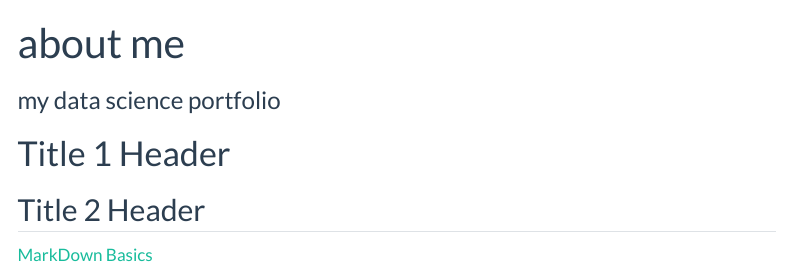
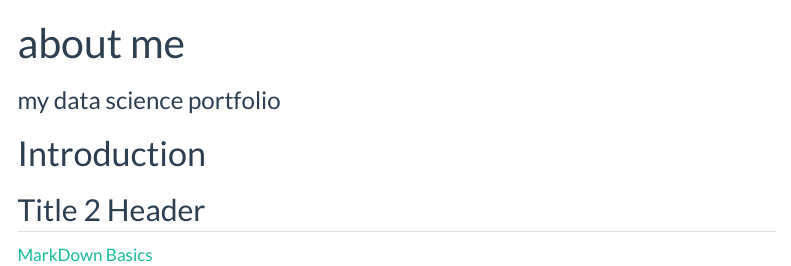
Before and after one commit to trevorstep/Data-Science-Portfolio, a Quarto document (cleansing.qmd): the page in a window 1100 px wide, from its top. Rendered offline with R 4.5, knitr and Pandoc in place of Quarto, with nearby package versions; menus at the side of the page are left out.

Commit message:
Intail commit or somthing

```diff
--- a/cleansing.qmd
+++ b/cleansing.qmd
@@ -4,7 +4,7 @@ subtitle: "my data science portfolio"
 # use quarto markdown to
 ---
 
-# Title 1 Header
+# Introduction
 ## Title 2 Header
 
 [MarkDown Basics](https://quarto.org/docs/authoring/markdown-basics.html#links-images)
```
